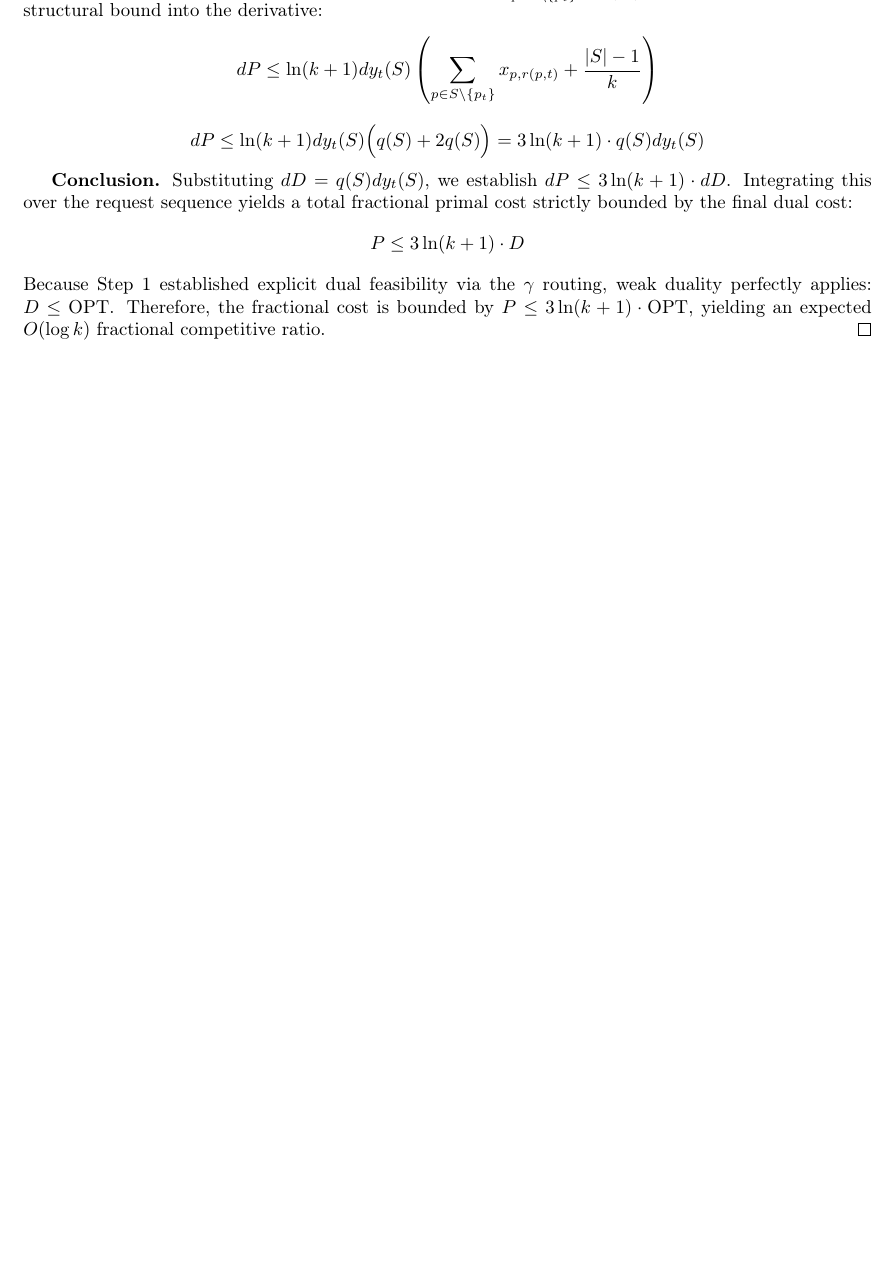
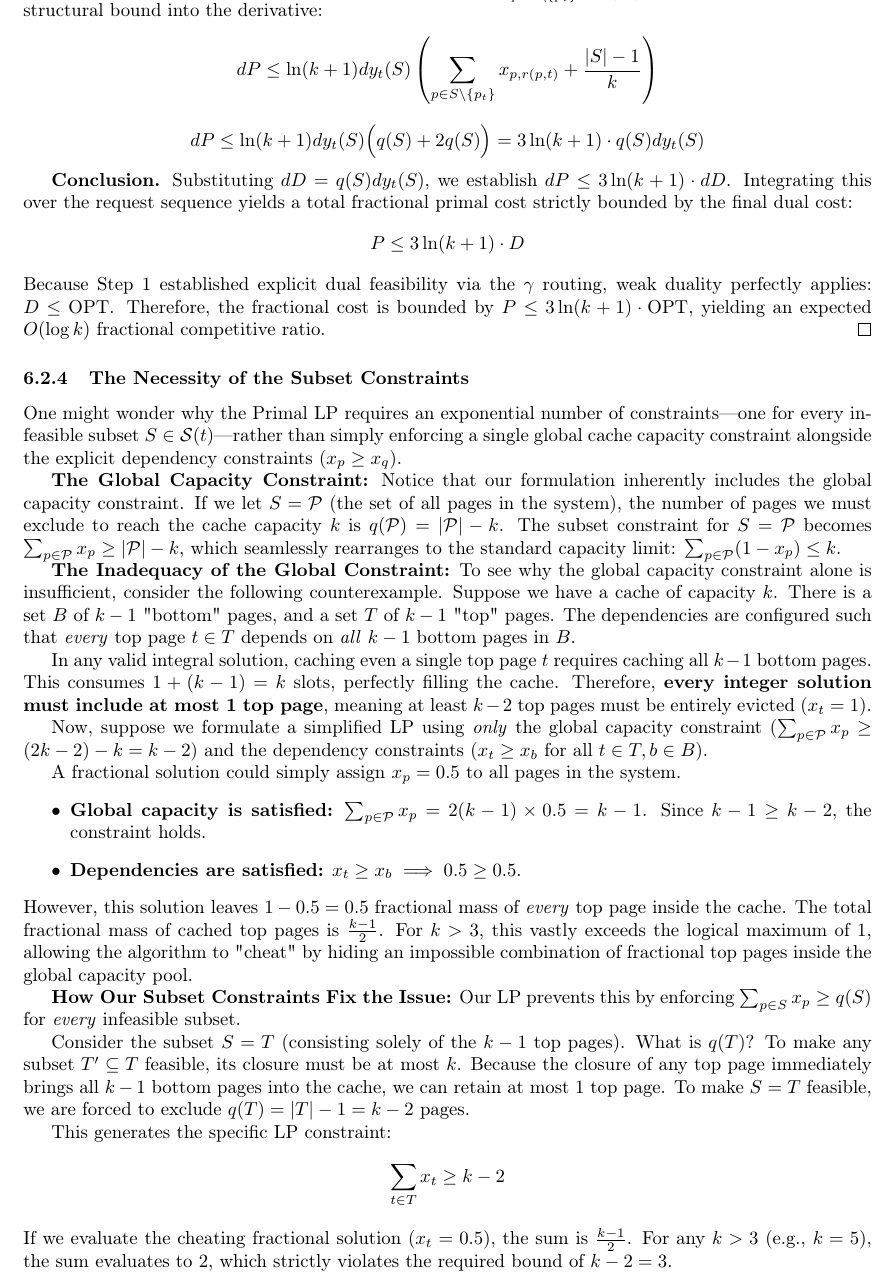
Before and after one commit to TalZohar/MyResearch, a LaTeX document (DependencyPaging/main.tex): part of page 10 of 10 before the commit and part of page 10 of 11 after it, cut so that both start at the same text, the shorter picture padded with empty space. Compiled offline with pdfLaTeX.

Commit message:
weighted fractional paging observtion

```diff
--- a/DependencyPaging/main.tex
+++ b/DependencyPaging/main.tex
@@ -463,6 +463,34 @@ $$ dP \le \ln(k+1) dy_t(S) \Big( q(S) + 2q(S) \Big) = 3 \ln(k+1) \cdot q(S) dy_t
 $$ P \le 3 \ln(k+1) \cdot D $$
 Because Step 1 established explicit dual feasibility via the $\gamma$ routing, weak duality perfectly applies: $D \le \text{OPT}$. Therefore, the fractional cost is bounded by $P \le 3 \ln(k+1) \cdot \text{OPT}$, yielding an expected $O(\log k)$ fractional competitive ratio.
 \end{proof}
+
+\subsubsection{The Necessity of the Subset Constraints}
+
+One might wonder why the Primal LP requires an exponential number of constraints—one for every infeasible subset $S \in \mathcal{S}(t)$—rather than simply enforcing a single global cache capacity constraint alongside the explicit dependency constraints ($x_p \ge x_q$).
+
+\textbf{The Global Capacity Constraint:} Notice that our formulation inherently includes the global capacity constraint. If we let $S = \mathcal{P}$ (the set of all pages in the system), the number of pages we must exclude to reach the cache capacity $k$ is $q(\mathcal{P}) = |\mathcal{P}| - k$. The subset constraint for $S = \mathcal{P}$ becomes $\sum_{p \in \mathcal{P}} x_p \ge |\mathcal{P}| - k$, which seamlessly rearranges to the standard capacity limit: $\sum_{p \in \mathcal{P}} (1 - x_p) \le k$.
+
+\textbf{The Inadequacy of the Global Constraint:} To see why the global capacity constraint alone is insufficient, consider the following counterexample. Suppose we have a cache of capacity $k$. There is a set $B$ of $k-1$ "bottom" pages, and a set $T$ of $k-1$ "top" pages. The dependencies are configured such that \textit{every} top page $t \in T$ depends on \textit{all} $k-1$ bottom pages in $B$.
+
+In any valid integral solution, caching even a single top page $t$ requires caching all $k-1$ bottom pages. This consumes $1 + (k - 1) = k$ slots, perfectly filling the cache. Therefore, \textbf{every integer solution must include at most 1 top page}, meaning at least $k-2$ top pages must be entirely evicted ($x_t = 1$).
+
+Now, suppose we formulate a simplified LP using \textit{only} the global capacity constraint ($\sum_{p \in \mathcal{P}} x_p \ge (2k-2) - k = k-2$) and the dependency constraints ($x_t \ge x_b$ for all $t \in T, b \in B$).
+
+A fractional solution could simply assign $x_p = 0.5$ to all pages in the system.
+\begin{itemize}
+    \item \textbf{Global capacity is satisfied:} $\sum_{p \in \mathcal{P}} x_p = 2(k-1) \times 0.5 = k-1$. Since $k-1 \ge k-2$, the constraint holds.
+    \item \textbf{Dependencies are satisfied:} $x_t \ge x_b \implies 0.5 \ge 0.5$.
+\end{itemize}
+However, this solution leaves $1 - 0.5 = 0.5$ fractional mass of \textit{every} top page inside the cache. The total fractional mass of cached top pages is $\frac{k-1}{2}$. For $k > 3$, this vastly exceeds the logical maximum of $1$, allowing the algorithm to "cheat" by hiding an impossible combination of fractional top pages inside the global capacity pool.
+
+\textbf{How Our Subset Constraints Fix the Issue:} Our LP prevents this by enforcing $\sum_{p \in S} x_p \ge q(S)$ for \textit{every} infeasible subset.
+
+Consider the subset $S = T$ (consisting solely of the $k-1$ top pages). What is $q(T)$? To make any subset $T' \subseteq T$ feasible, its closure must be at most $k$. Because the closure of any top page immediately brings all $k-1$ bottom pages into the cache, we can retain at most $1$ top page. To make $S = T$ feasible, we are forced to exclude $q(T) = |T| - 1 = k - 2$ pages.
+
+This generates the specific LP constraint:
+$$ \sum_{t \in T} x_t \ge k - 2 $$
+If we evaluate the cheating fractional solution ($x_t = 0.5$), the sum is $\frac{k-1}{2}$. For any $k > 3$ (e.g., $k=5$), the sum evaluates to $2$, which strictly violates the required bound of $k-2 = 3$.
+
 \printbibliography
 
 \end{document}
```
Also changed, not shown: DependencyPaging/out/main.pdf, 5 other files.
